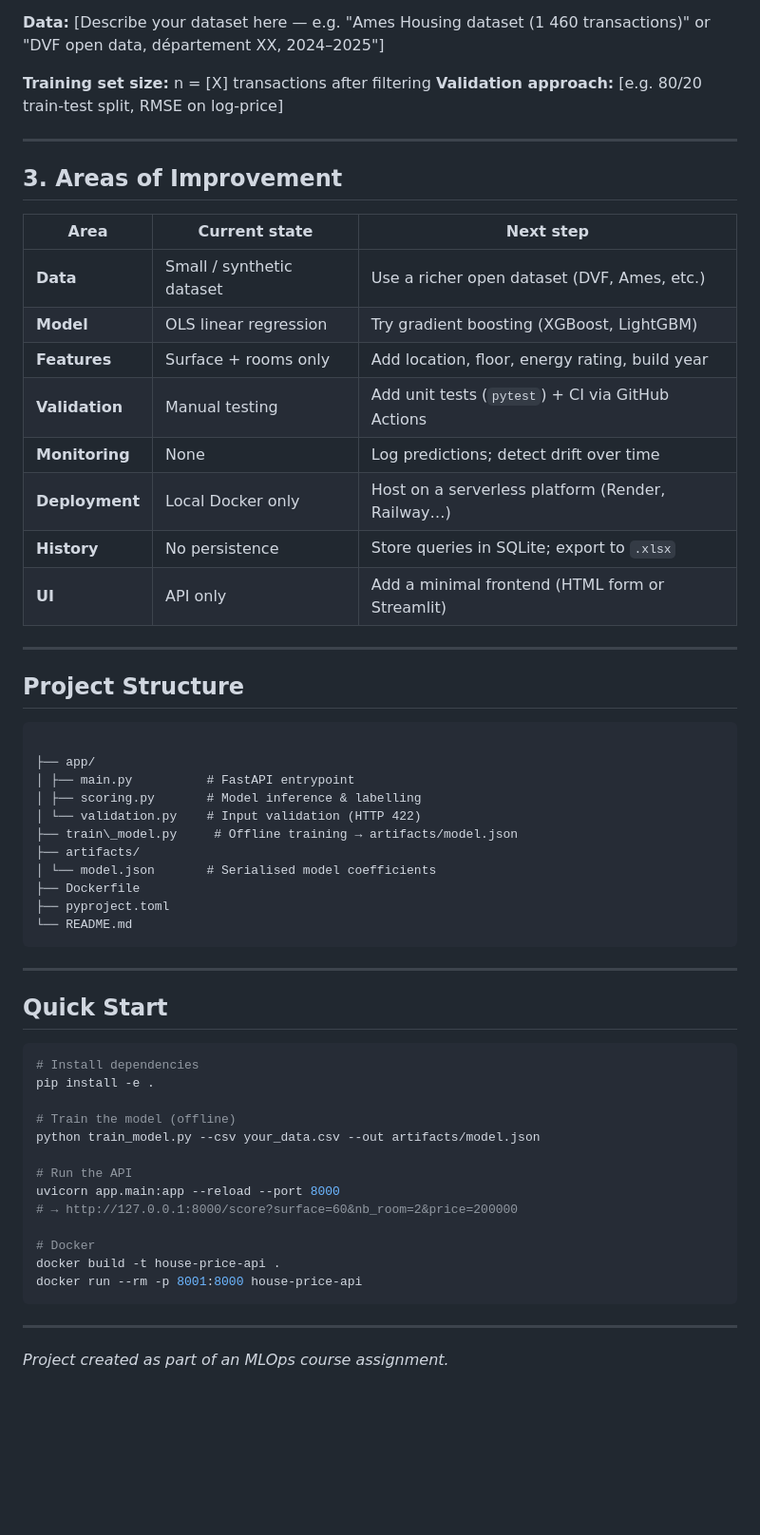
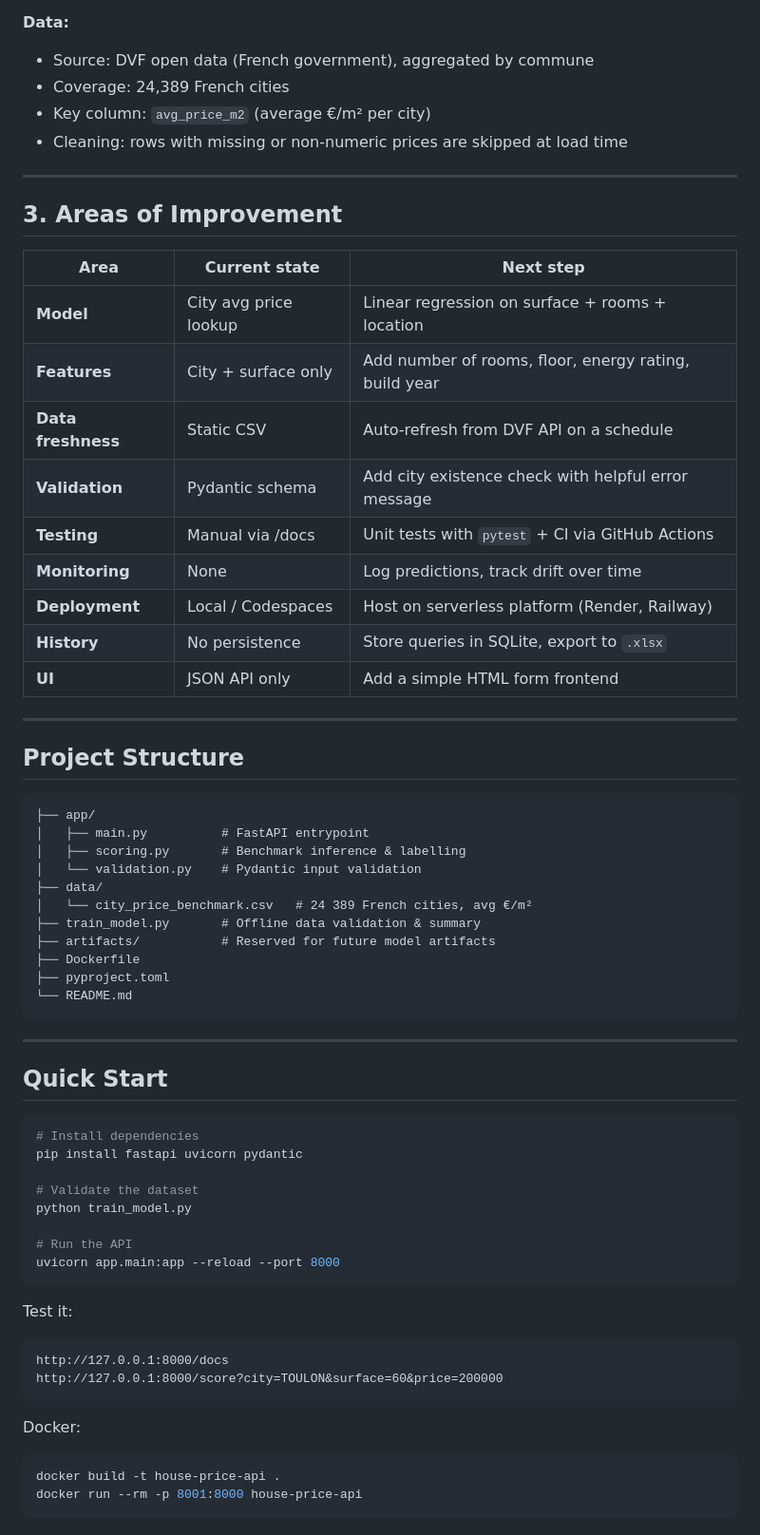
Before and after one commit to xd16867564/MLOPS_Project, a Markdown page: README.md, the part around one of its changes. Shown at 95% size. Drawn GitHub-style; blank space fills up the shorter version.

````diff
--- a/README.md
+++ b/README.md
@@ -88,10 +91,9 @@ avoids overfitting. Complexity can be added incrementally (see §3).
 
 **Data:**
-[Describe your dataset here — e.g. "Ames Housing dataset (1 460 transactions)"
-or "DVF open data, département XX, 2024–2025"]
-
-**Training set size:** n = [X] transactions after filtering
-**Validation approach:** [e.g. 80/20 train-test split, RMSE on log-price]
+- Source: DVF open data (French government), aggregated by commune
+- Coverage: 24,389 French cities
+- Key column: `avg_price_m2` (average €/m² per city)
+- Cleaning: rows with missing or non-numeric prices are skipped at load time
 
 ---
 
@@ -99,27 +101,28 @@ or "DVF open data, département XX, 2024–2025"]
 
 | Area | Current state | Next step |
 |---|---|---|
-| **Data** | Small / synthetic dataset | Use a richer open dataset (DVF, Ames, etc.) |
-| **Model** | OLS linear regression | Try gradient boosting (XGBoost, LightGBM) |
-| **Features** | Surface + rooms only | Add location, floor, energy rating, build year |
-| **Validation** | Manual testing | Add unit tests (`pytest`) + CI via GitHub Actions |
-| **Monitoring** | None | Log predictions; detect drift over time |
-| **Deployment** | Local Docker only | Host on a serverless platform (Render, Railway…) |
-| **History** | No persistence | Store queries in SQLite; export to `.xlsx` |
-| **UI** | API only | Add a minimal frontend (HTML form or Streamlit) |
+| **Model** | City avg price lookup | Linear regression on surface + rooms + location |
+| **Features** | City + surface only | Add number of rooms, floor, energy rating, build year |
+| **Data freshness** | Static CSV | Auto-refresh from DVF API on a schedule |
+| **Validation** | Pydantic schema | Add city existence check with helpful error message |
+| **Testing** | Manual via /docs | Unit tests with `pytest` + CI via GitHub Actions |
+| **Monitoring** | None | Log predictions, track drift over time |
+| **Deployment** | Local / Codespaces | Host on serverless platform (Render, Railway) |
+| **History** | No persistence | Store queries in SQLite, export to `.xlsx` |
+| **UI** | JSON API only | Add a simple HTML form frontend |
 
 ---
 
 ## Project Structure
 ```
-
 ├── app/
-│ ├── main.py          # FastAPI entrypoint
-│ ├── scoring.py       # Model inference & labelling
-│ └── validation.py    # Input validation (HTTP 422)
-├── train\_model.py     # Offline training → artifacts/model.json
-├── artifacts/
-│ └── model.json       # Serialised model coefficients
+│   ├── main.py          # FastAPI entrypoint
+│   ├── scoring.py       # Benchmark inference & labelling
+│   └── validation.py    # Pydantic input validation
+├── data/
+│   └── city_price_benchmark.csv   # 24 389 French cities, avg €/m²
+├── train_model.py       # Offline data validation & summary
+├── artifacts/           # Reserved for future model artifacts
 ├── Dockerfile
 ├── pyproject.toml
 └── README.md
@@ -130,20 +133,23 @@ or "DVF open data, département XX, 2024–2025"]
 ## Quick Start
 ```bash
 # Install dependencies
-pip install -e .
+pip install fastapi uvicorn pydantic
 
-# Train the model (offline)
-python train_model.py --csv your_data.csv --out artifacts/model.json
+# Validate the dataset
+python train_model.py
 
 # Run the API
 uvicorn app.main:app --reload --port 8000
-# → http://127.0.0.1:8000/score?surface=60&nb_room=2&price=200000
+```
 
-# Docker
+Test it:
+```
+http://127.0.0.1:8000/docs
+http://127.0.0.1:8000/score?city=TOULON&surface=60&price=200000
+```
+
+Docker:
+```bash
 docker build -t house-price-api .
 docker run --rm -p 8001:8000 house-price-api
 ```
-
----
-
-*Project created as part of an MLOps course assignment.*
````
Also changed, not shown: other parts of README.md (+54 -51 lines).
